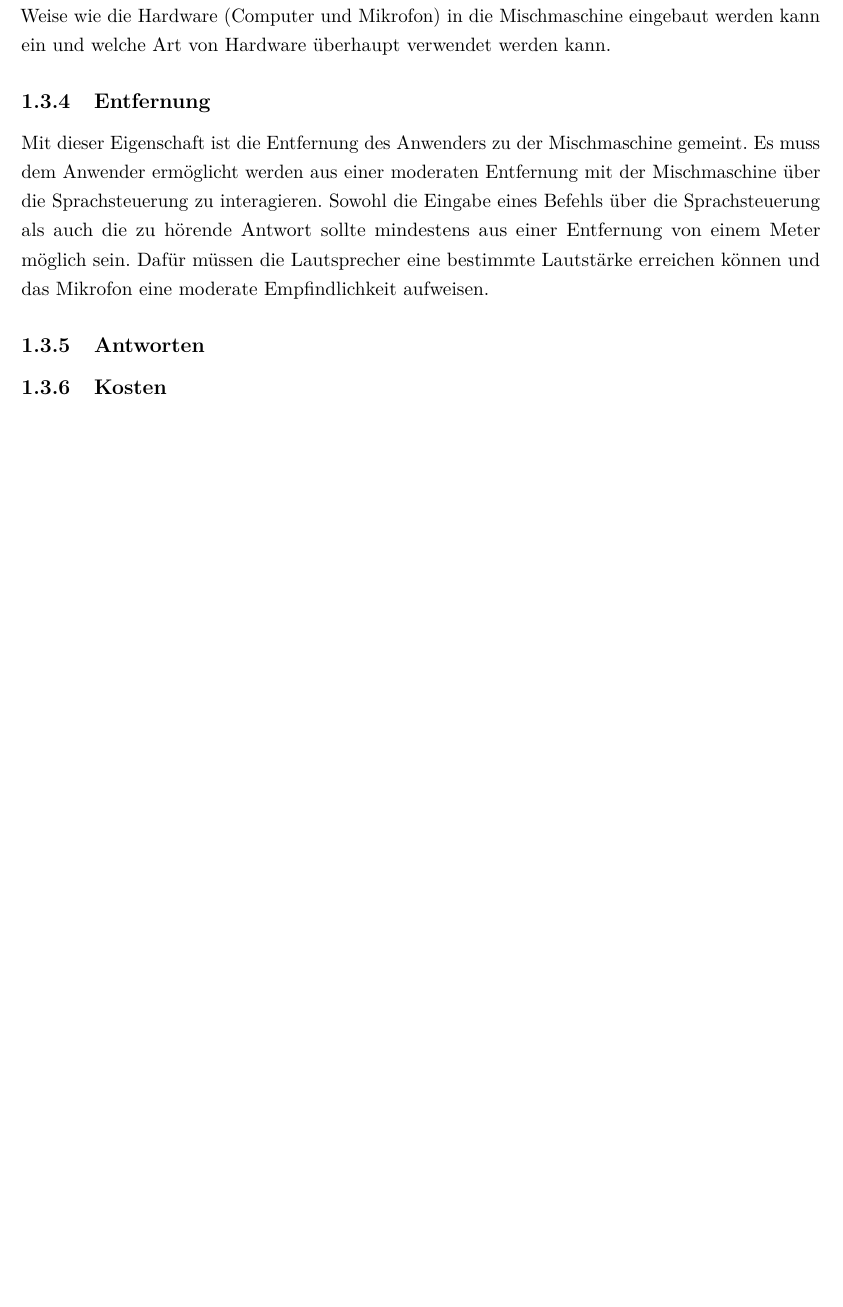
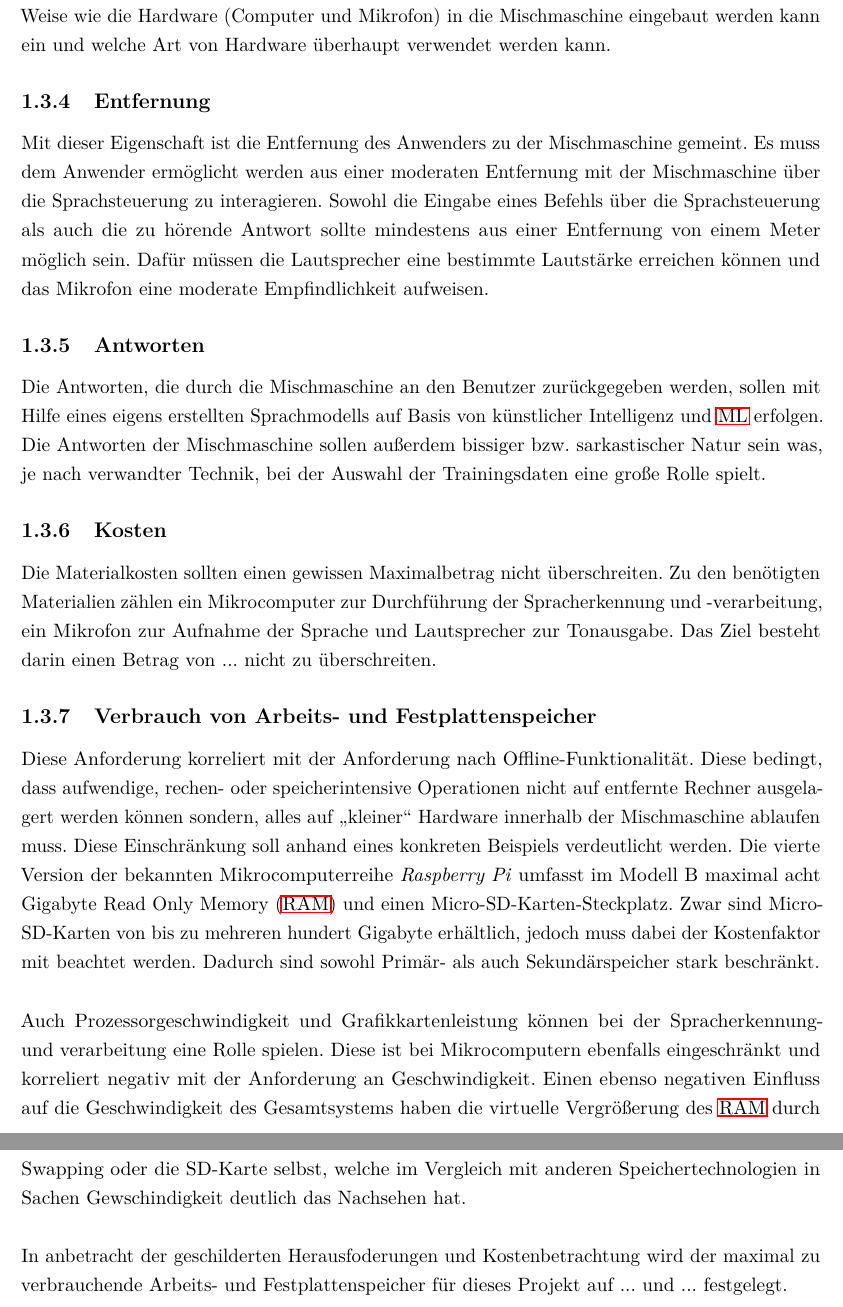
Before and after one commit to fgervasi-cell/Studienarbeit, a LaTeX document (Bericht/bericht.tex, which reads Bericht/Kapitel/Kapitel1_Einleitung.tex): part of page 13 of 37 before the commit and two parts of pages 13 and 14 of 38 after it, the two joined at a grey line, cut so that both start at the same text, the shorter picture padded with empty space. Compiled offline with pdfLaTeX.

Commit message:
Added sections about answers, cost and RAM or disk space usage.

```diff
--- a/Bericht/Kapitel/Kapitel1_Einleitung.tex
+++ b/Bericht/Kapitel/Kapitel1_Einleitung.tex
@@ -21,5 +21,11 @@ Die Lautstärke der, von der Mischmaschine zurückgegebenen Antwort, muss laut g
 \subsection{Entfernung}
 Mit dieser Eigenschaft ist die Entfernung des Anwenders zu der Mischmaschine gemeint. Es muss dem Anwender ermöglicht werden aus einer moderaten Entfernung mit der Mischmaschine über die Sprachsteuerung zu interagieren. Sowohl die Eingabe eines Befehls über die Sprachsteuerung als auch die zu hörende Antwort sollte mindestens aus einer Entfernung von einem Meter möglich sein. Dafür müssen die Lautsprecher eine bestimmte Lautstärke erreichen können und das Mikrofon eine moderate Empfindlichkeit aufweisen.
 \subsection{Antworten}
+Die Antworten, die durch die Mischmaschine an den Benutzer zurückgegeben werden, sollen mit Hilfe eines eigens erstellten Sprachmodells auf Basis von künstlicher Intelligenz und \ac{ML} erfolgen. Die Antworten der Mischmaschine sollen außerdem bissiger bzw. sarkastischer Natur sein was, je nach verwandter Technik, bei der Auswahl der Trainingsdaten eine große Rolle spielt.
 \subsection{Kosten}
+Die Materialkosten sollten einen gewissen Maximalbetrag nicht überschreiten. Zu den benötigten Materialien zählen ein Mikrocomputer zur Durchführung der Spracherkennung und -verarbeitung, ein Mikrofon zur Aufnahme der Sprache und Lautsprecher zur Tonausgabe. Das Ziel besteht darin einen Betrag von ... nicht zu überschreiten.
+\subsection{Verbrauch von Arbeits- und Festplattenspeicher}
+Diese Anforderung korreliert mit der Anforderung nach Offline-Funktionalität. Diese bedingt, dass aufwendige, rechen- oder speicherintensive Operationen nicht auf entfernte Rechner ausgelagert werden können sondern, alles auf \glqq{}kleiner\grqq{} Hardware innerhalb der Mischmaschine ablaufen muss. Diese Einschränkung soll anhand eines konkreten Beispiels verdeutlicht werden. Die vierte Version der bekannten Mikrocomputerreihe \textit{Raspberry Pi} umfasst im Modell B maximal acht Gigabyte \ac{RAM} und einen Micro-SD-Karten-Steckplatz. Zwar sind Micro-SD-Karten von bis zu mehreren hundert Gigabyte erhältlich, jedoch muss dabei der Kostenfaktor mit beachtet werden. Dadurch sind sowohl Primär- als auch Sekundärspeicher stark beschränkt.\\\\
+Auch Prozessorgeschwindigkeit und Grafikkartenleistung können bei der Spracherkennung- und verarbeitung eine Rolle spielen. Diese ist bei Mikrocomputern ebenfalls eingeschränkt und korreliert negativ mit der Anforderung an Geschwindigkeit. Einen ebenso negativen Einfluss auf die Geschwindigkeit des Gesamtsystems haben die virtuelle Vergrößerung des \ac{RAM} durch Swapping oder die SD-Karte selbst, welche im Vergleich mit anderen Speichertechnologien in Sachen Gewschindigkeit deutlich das Nachsehen hat.\\\\
+In anbetracht der geschilderten Herausfoderungen und Kostenbetrachtung wird der maximal zu verbrauchende Arbeits- und Festplattenspeicher für dieses Projekt auf ... und ... festgelegt.
 \endinput
```
Also changed, not shown: Bericht/Kapitel/abk.tex (+1 -0 lines), Bericht/bericht.pdf.
